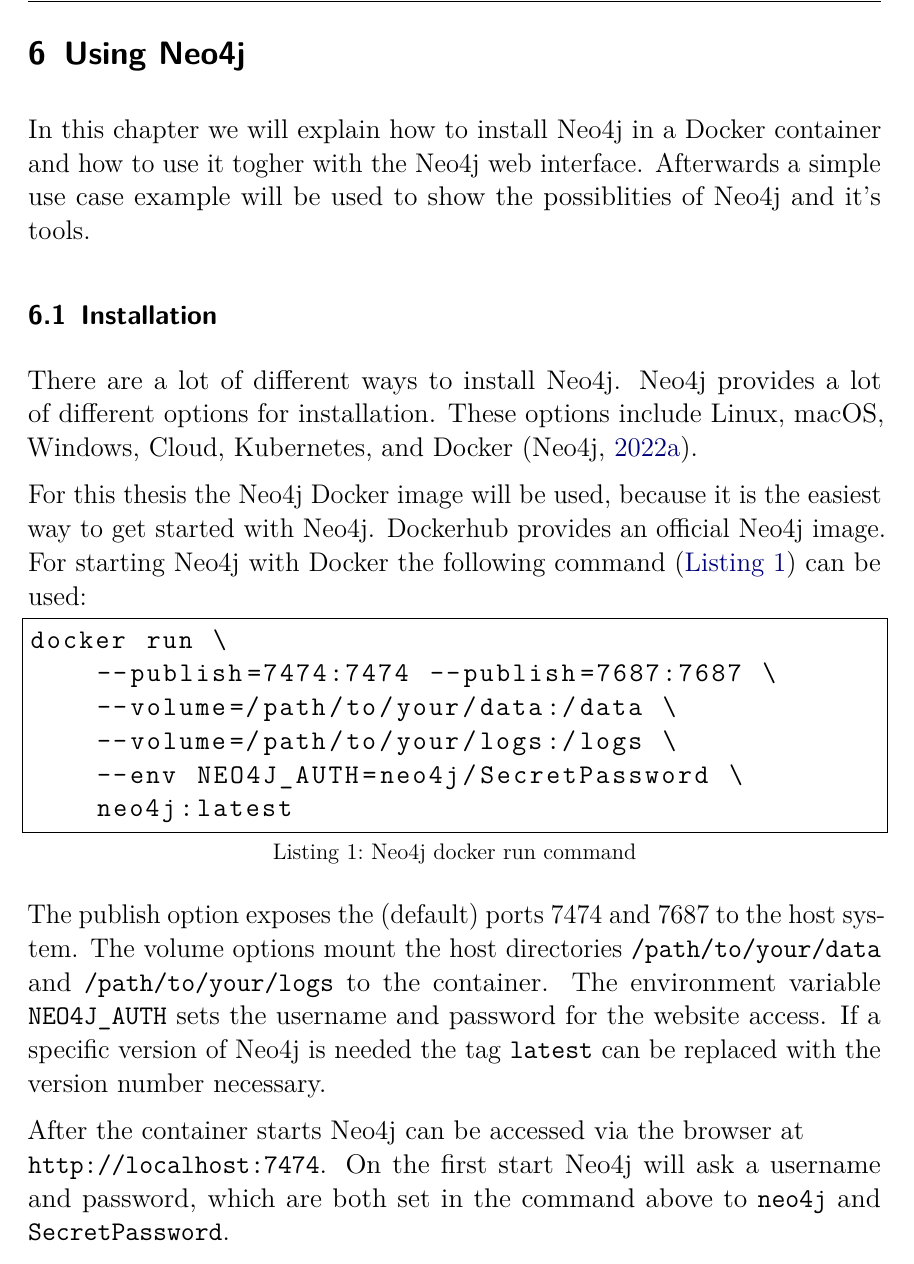
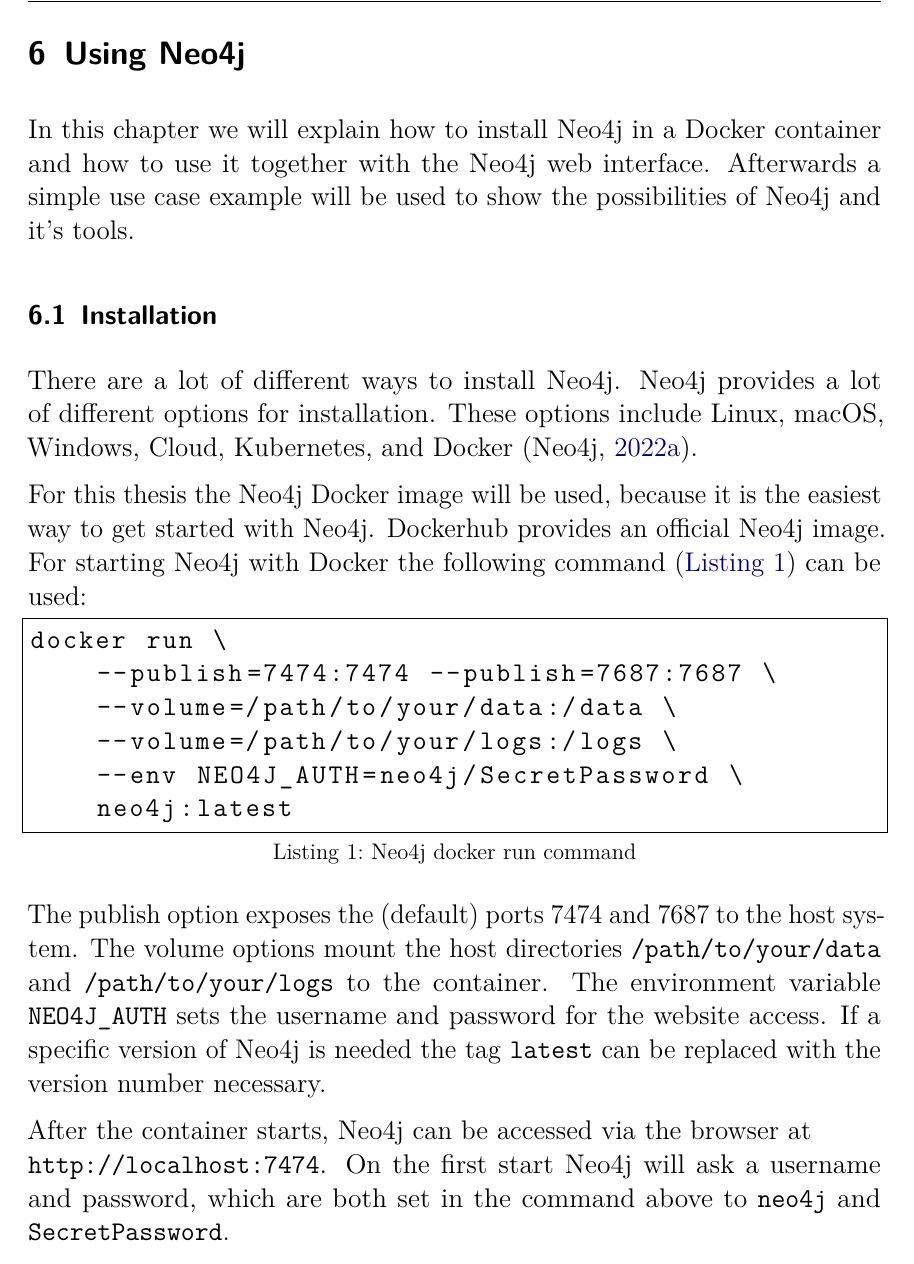
Before and after one commit to minerop5000/Neo4j, a LaTeX document (main.tex, which reads content/08.tex): part of page 8 of 12, cut so that both start at the same text. Compiled offline with pdfLaTeX.

Commit message:
fix typo

```diff
--- a/content/08.tex
+++ b/content/08.tex
@@ -1,7 +1,7 @@
 \section{Using Neo4j}
 In this chapter we will explain how to install Neo4j in a Docker container and
-how to use it togher with the Neo4j web interface. Afterwards a simple use case
-example will be used to show the possiblities of Neo4j and it's tools.
+how to use it together with the Neo4j web interface. Afterwards a simple use case
+example will be used to show the possibilities of Neo4j and it's tools.
 
 \subsection{Installation}
 There are a lot of different ways to install Neo4j. Neo4j provides a lot of
@@ -26,7 +26,7 @@
 specific version of Neo4j is needed the tag \texttt{latest} can be replaced with
 the version number necessary.
 
-After the container starts Neo4j can be accessed via the browser at \\
+After the container starts, Neo4j can be accessed via the browser at \\
 \texttt{http://localhost:7474}. On the first start Neo4j will ask a username and
 password, which are both set in the command above to \texttt{neo4j} and
 \texttt{SecretPassword}.
```
